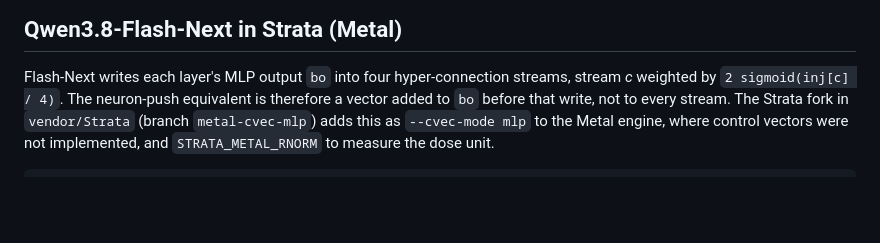
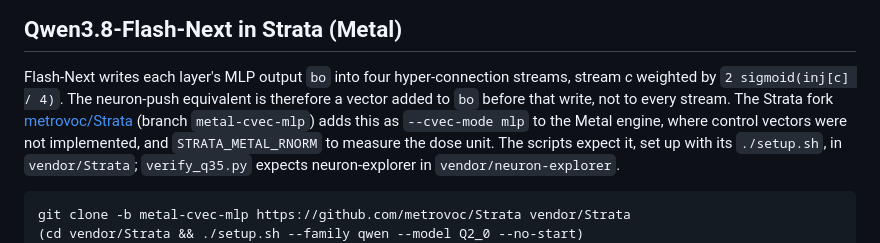
Before and after one commit to metrovoc/neuron-steering, a Markdown page: README.md, the part around the change. GitHub-like rendering; blank space fills up the shorter version.

Commit message:
docs: link the Strata fork

````diff
--- a/README.md
+++ b/README.md
@@ -30,10 +30,14 @@ moon landing is a part of the mainstream elite government agenda…").
 
 Flash-Next writes each layer's MLP output `bo` into four hyper-connection streams, stream *c* weighted by
 `2 sigmoid(inj[c] / 4)`. The neuron-push equivalent is therefore a vector added to `bo` before that write, not to
-every stream. The Strata fork in `vendor/Strata` (branch `metal-cvec-mlp`) adds this as `--cvec-mode mlp` to the Metal
-engine, where control vectors were not implemented, and `STRATA_METAL_RNORM` to measure the dose unit.
+every stream. The Strata fork [metrovoc/Strata](https://github.com/metrovoc/Strata/tree/metal-cvec-mlp) (branch
+`metal-cvec-mlp`) adds this as `--cvec-mode mlp` to the Metal engine, where control vectors were not implemented, and
+`STRATA_METAL_RNORM` to measure the dose unit. The scripts expect it, set up with its `./setup.sh`, in `vendor/Strata`;
+`verify_q35.py` expects neuron-explorer in `vendor/neuron-explorer`.
 
 ```sh
+git clone -b metal-cvec-mlp https://github.com/metrovoc/Strata vendor/Strata
+(cd vendor/Strata && ./setup.sh --family qwen --model Q2_0 --no-start)
 uv run python fn_steer.py config --rnorm out/rnorm.bin -o out/strata-base.json     # serve, ask, then:
 uv run python fn_steer.py rnorm out/rnorm.bin                                       # median |R| per layer
 uv run python lens_search.py --model Qwen/Qwen3.8-Flash-Next --expert all --layers 12-40 --match 'conspir|...'
````
